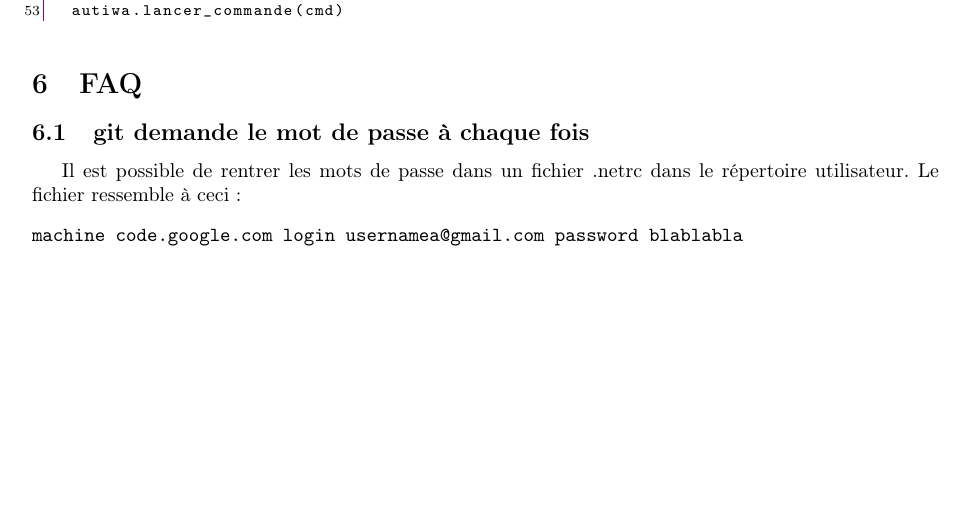
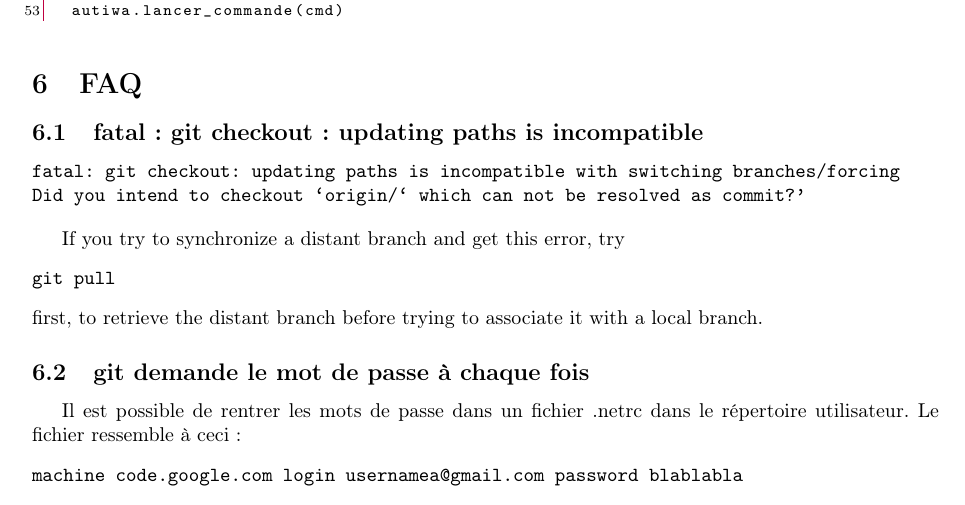
Before and after one commit to sanyaade-teachings/autiwa-tutorials, a LaTeX document (git/aide-memoire-git.tex): part of page 15 of 16, cut so that both start at the same text, the shorter picture padded with empty space. Compiled offline with pdfLaTeX.

Commit message:
git: adding a problem in FAQ about fatal erreur when trying to synchronize a distant branch

```diff
--- a/git/aide-memoire-git.tex
+++ b/git/aide-memoire-git.tex
@@ -859,6 +859,19 @@ for patch in patches:
 
 
 \section{FAQ}
+\subsection{fatal: git checkout: updating paths is incompatible}
+\begin{verbatim}
+fatal: git checkout: updating paths is incompatible with switching branches/forcing
+Did you intend to checkout ‘origin/‘ which can not be resolved as commit?’
+\end{verbatim}
+
+If you try to synchronize a distant branch and get this error, try
+\begin{verbatim}
+git pull
+\end{verbatim}
+first, to retrieve the distant branch before trying to associate it with a local branch.
+
+
 \subsection{git demande le mot de passe à chaque fois}
 Il est possible de rentrer les mots de passe dans un fichier .netrc dans le répertoire utilisateur. Le fichier ressemble à ceci :
 \begin{verbatim}
```
Also changed, not shown: git/aide-memoire-git.pdf.
